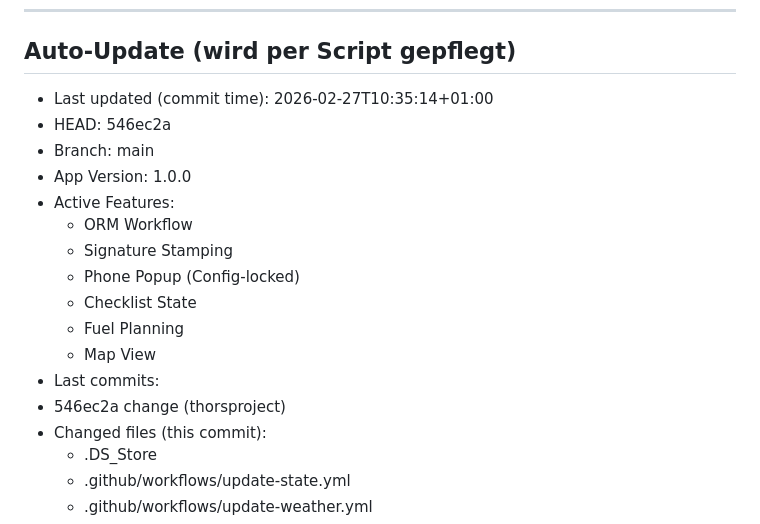
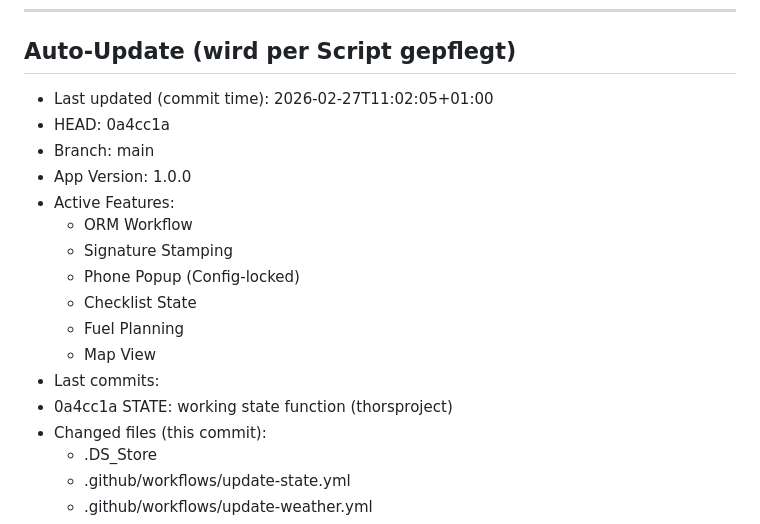
Before and after one commit to thorsproject/fp, a Markdown page: state.md, the part around the change. Rendered like a GitHub page.

Commit message:
auto: update state.md

```diff
--- a/state.md
+++ b/state.md
@@ -6,8 +6,8 @@
 
 ## Auto-Update (wird per Script gepflegt)
 <!-- STATE:AUTO:BEGIN -->
-- Last updated (commit time): 2026-02-27T10:35:14+01:00
-- HEAD: 546ec2a
+- Last updated (commit time): 2026-02-27T11:02:05+01:00
+- HEAD: 0a4cc1a
 - Branch: main
 - App Version: 1.0.0
 - Active Features:
@@ -18,7 +18,7 @@
   - Fuel Planning
   - Map View
 - Last commits:
-- 546ec2a change (thorsproject)
+- 0a4cc1a STATE: working state function (thorsproject)
 - Changed files (this commit):
   - .DS_Store
   - .github/workflows/update-state.yml
```
